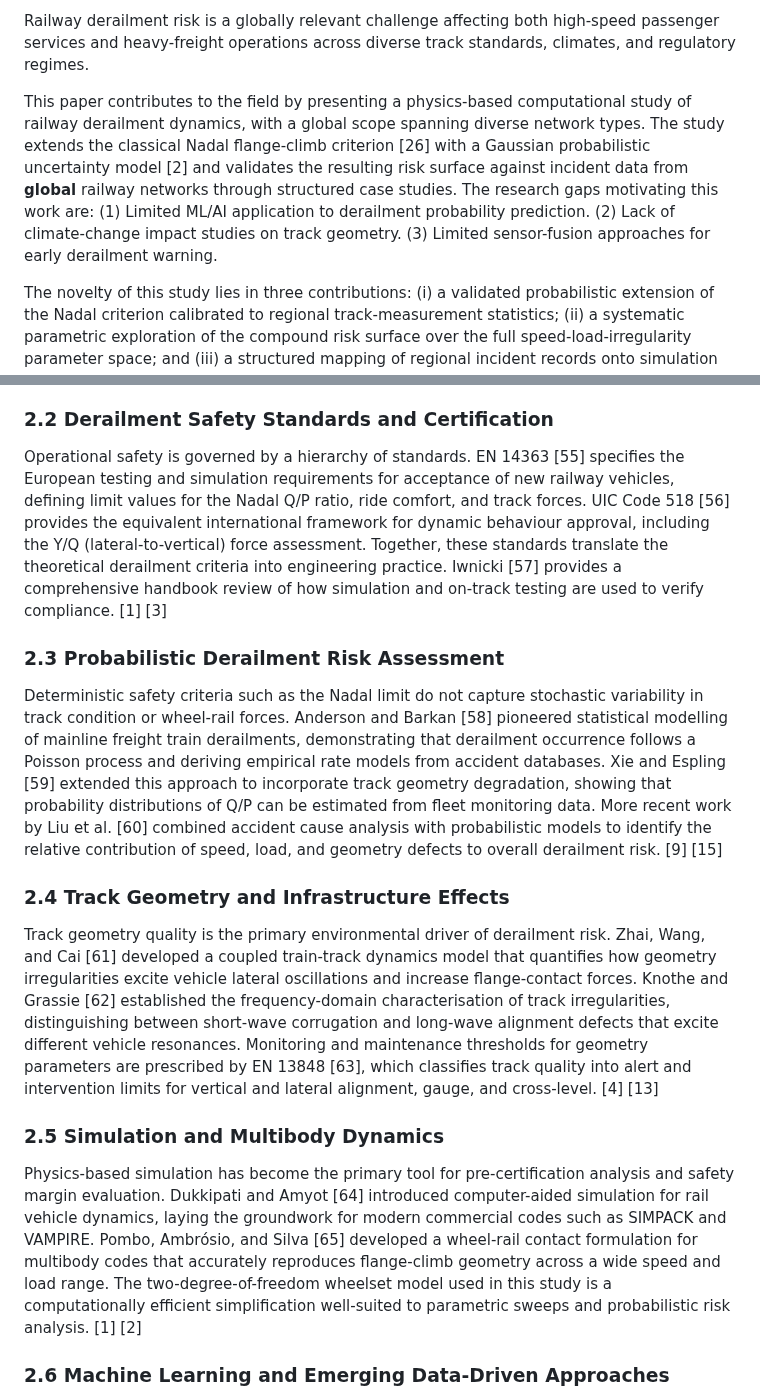
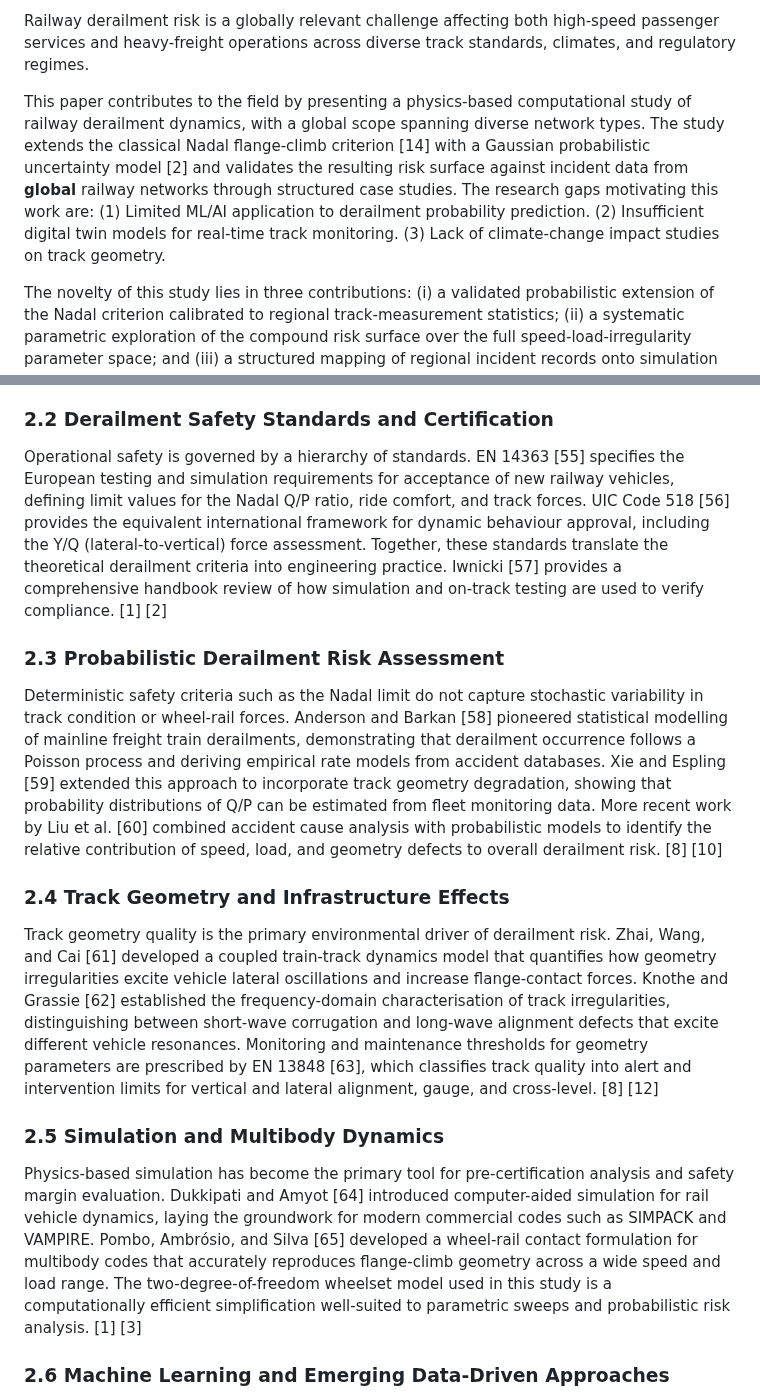
Before and after one commit to dukemawex/Rail, a Markdown page: RESEARCH_PAPER.md, 2 parts joined by grey strips. GitHub-like rendering.

```diff
--- a/RESEARCH_PAPER.md
+++ b/RESEARCH_PAPER.md
@@ -27,7 +27,7 @@ Railway derailment remains one of the most consequential failure modes in rail t
 
 Railway derailment risk is a globally relevant challenge affecting both high-speed passenger services and heavy-freight operations across diverse track standards, climates, and regulatory regimes.
 
-This paper contributes to the field by presenting a physics-based computational study of railway derailment dynamics, with a global scope spanning diverse network types. The study extends the classical Nadal flange-climb criterion [26] with a Gaussian probabilistic uncertainty model [2] and validates the resulting risk surface against incident data from **global** railway networks through structured case studies. The research gaps motivating this work are: (1) Limited ML/AI application to derailment probability prediction. (2) Lack of climate-change impact studies on track geometry. (3) Limited sensor-fusion approaches for early derailment warning.
+This paper contributes to the field by presenting a physics-based computational study of railway derailment dynamics, with a global scope spanning diverse network types. The study extends the classical Nadal flange-climb criterion [14] with a Gaussian probabilistic uncertainty model [2] and validates the resulting risk surface against incident data from **global** railway networks through structured case studies. The research gaps motivating this work are: (1) Limited ML/AI application to derailment probability prediction. (2) Insufficient digital twin models for real-time track monitoring. (3) Lack of climate-change impact studies on track geometry.
 
 The novelty of this study lies in three contributions: (i) a validated probabilistic extension of the Nadal criterion calibrated to regional track-measurement statistics; (ii) a systematic parametric exploration of the compound risk surface over the full speed-load-irregularity parameter space; and (iii) a structured mapping of regional incident records onto simulation predictions that demonstrates the model's predictive validity.
 
@@ -43,19 +43,19 @@ The study of wheel-rail contact mechanics dates to the nineteenth century. Nadal
 
 ### 2.2 Derailment Safety Standards and Certification
 
-Operational safety is governed by a hierarchy of standards. EN 14363 [55] specifies the European testing and simulation requirements for acceptance of new railway vehicles, defining limit values for the Nadal Q/P ratio, ride comfort, and track forces. UIC Code 518 [56] provides the equivalent international framework for dynamic behaviour approval, including the Y/Q (lateral-to-vertical) force assessment. Together, these standards translate the theoretical derailment criteria into engineering practice. Iwnicki [57] provides a comprehensive handbook review of how simulation and on-track testing are used to verify compliance. [1] [3]
+Operational safety is governed by a hierarchy of standards. EN 14363 [55] specifies the European testing and simulation requirements for acceptance of new railway vehicles, defining limit values for the Nadal Q/P ratio, ride comfort, and track forces. UIC Code 518 [56] provides the equivalent international framework for dynamic behaviour approval, including the Y/Q (lateral-to-vertical) force assessment. Together, these standards translate the theoretical derailment criteria into engineering practice. Iwnicki [57] provides a comprehensive handbook review of how simulation and on-track testing are used to verify compliance. [1] [2]
 
 ### 2.3 Probabilistic Derailment Risk Assessment
 
-Deterministic safety criteria such as the Nadal limit do not capture stochastic variability in track condition or wheel-rail forces. Anderson and Barkan [58] pioneered statistical modelling of mainline freight train derailments, demonstrating that derailment occurrence follows a Poisson process and deriving empirical rate models from accident databases. Xie and Espling [59] extended this approach to incorporate track geometry degradation, showing that probability distributions of Q/P can be estimated from fleet monitoring data. More recent work by Liu et al. [60] combined accident cause analysis with probabilistic models to identify the relative contribution of speed, load, and geometry defects to overall derailment risk. [9] [15]
+Deterministic safety criteria such as the Nadal limit do not capture stochastic variability in track condition or wheel-rail forces. Anderson and Barkan [58] pioneered statistical modelling of mainline freight train derailments, demonstrating that derailment occurrence follows a Poisson process and deriving empirical rate models from accident databases. Xie and Espling [59] extended this approach to incorporate track geometry degradation, showing that probability distributions of Q/P can be estimated from fleet monitoring data. More recent work by Liu et al. [60] combined accident cause analysis with probabilistic models to identify the relative contribution of speed, load, and geometry defects to overall derailment risk. [8] [10]
 
 ### 2.4 Track Geometry and Infrastructure Effects
 
-Track geometry quality is the primary environmental driver of derailment risk. Zhai, Wang, and Cai [61] developed a coupled train-track dynamics model that quantifies how geometry irregularities excite vehicle lateral oscillations and increase flange-contact forces. Knothe and Grassie [62] established the frequency-domain characterisation of track irregularities, distinguishing between short-wave corrugation and long-wave alignment defects that excite different vehicle resonances. Monitoring and maintenance thresholds for geometry parameters are prescribed by EN 13848 [63], which classifies track quality into alert and intervention limits for vertical and lateral alignment, gauge, and cross-level. [4] [13]
+Track geometry quality is the primary environmental driver of derailment risk. Zhai, Wang, and Cai [61] developed a coupled train-track dynamics model that quantifies how geometry irregularities excite vehicle lateral oscillations and increase flange-contact forces. Knothe and Grassie [62] established the frequency-domain characterisation of track irregularities, distinguishing between short-wave corrugation and long-wave alignment defects that excite different vehicle resonances. Monitoring and maintenance thresholds for geometry parameters are prescribed by EN 13848 [63], which classifies track quality into alert and intervention limits for vertical and lateral alignment, gauge, and cross-level. [8] [12]
 
 ### 2.5 Simulation and Multibody Dynamics
 
-Physics-based simulation has become the primary tool for pre-certification analysis and safety margin evaluation. Dukkipati and Amyot [64] introduced computer-aided simulation for rail vehicle dynamics, laying the groundwork for modern commercial codes such as SIMPACK and VAMPIRE. Pombo, Ambrósio, and Silva [65] developed a wheel-rail contact formulation for multibody codes that accurately reproduces flange-climb geometry across a wide speed and load range. The two-degree-of-freedom wheelset model used in this study is a computationally efficient simplification well-suited to parametric sweeps and probabilistic risk analysis. [1] [2]
+Physics-based simulation has become the primary tool for pre-certification analysis and safety margin evaluation. Dukkipati and Amyot [64] introduced computer-aided simulation for rail vehicle dynamics, laying the groundwork for modern commercial codes such as SIMPACK and VAMPIRE. Pombo, Ambrósio, and Silva [65] developed a wheel-rail contact formulation for multibody codes that accurately reproduces flange-climb geometry across a wide speed and load range. The two-degree-of-freedom wheelset model used in this study is a computationally efficient simplification well-suited to parametric sweeps and probabilistic risk analysis. [1] [3]
 
 ### 2.6 Machine Learning and Emerging Data-Driven Approaches
 
```
Also changed, not shown: other parts of RESEARCH_PAPER.md (+19 -19 lines), figures/fig_combined_risk_surface.png, figures/fig_irregularity_sweep.png, figures/fig_load_sweep.png, figures/fig_speed_sweep.png, figures/fig_wheelset_dynamics.png, 5 other files.
